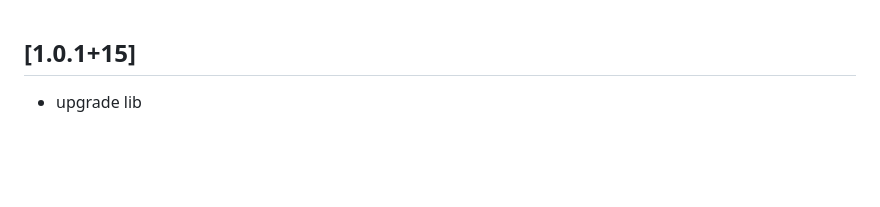
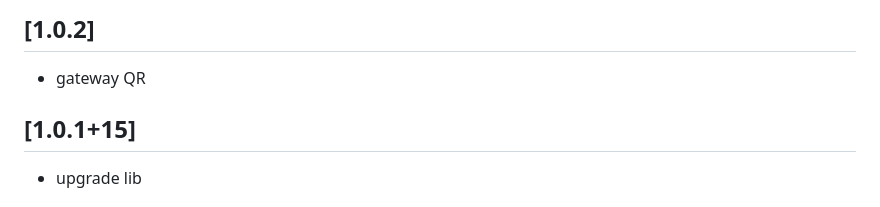
Before and after one commit to OpenIoTHub/openiothub_common_pages, a Markdown page: CHANGELOG.md, the part around the change. Rendered like a GitHub page; blank space fills up the shorter version.

Commit message:
git tag v1.0.2

```diff
--- a/CHANGELOG.md
+++ b/CHANGELOG.md
@@ -1,3 +1,7 @@
+## [1.0.2]
+
+* gateway QR
+
 ## [1.0.1+15]
 
 * upgrade lib
```
